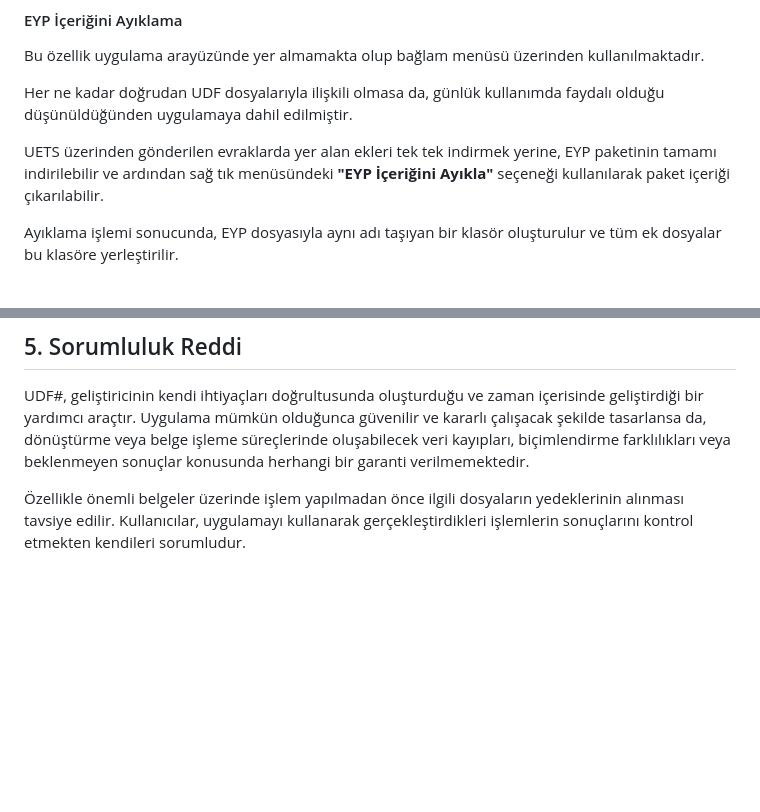
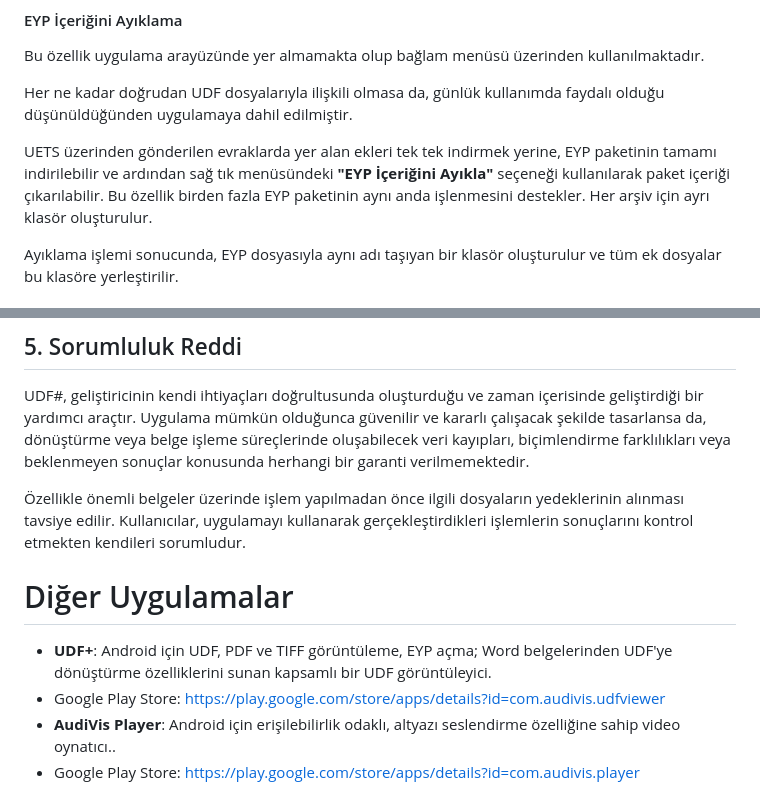
Before and after one commit to ferhatbkr/UDF-Sharp-Releases, a Markdown page: README.md, 2 parts joined by grey strips. Rendered like a GitHub page; blank space fills up the shorter version.

Commit message:
Enhance EYP package extraction features in README
Added support for processing multiple EYP packages simultaneously and clarified the extraction process.

```diff
--- a/README.md
+++ b/README.md
@@ -58,7 +58,7 @@ Bu özellik uygulama arayüzünde yer almamakta olup bağlam menüsü üzerinden
 
 Her ne kadar doğrudan UDF dosyalarıyla ilişkili olmasa da, günlük kullanımda faydalı olduğu düşünüldüğünden uygulamaya dahil edilmiştir.
 
-UETS üzerinden gönderilen evraklarda yer alan ekleri tek tek indirmek yerine, EYP paketinin tamamı indirilebilir ve ardından sağ tık menüsündeki **"EYP İçeriğini Ayıkla"** seçeneği kullanılarak paket içeriği çıkarılabilir.
+UETS üzerinden gönderilen evraklarda yer alan ekleri tek tek indirmek yerine, EYP paketinin tamamı indirilebilir ve ardından sağ tık menüsündeki **"EYP İçeriğini Ayıkla"** seçeneği kullanılarak paket içeriği çıkarılabilir. Bu özellik birden fazla EYP paketinin aynı anda işlenmesini destekler. Her arşiv için ayrı klasör oluşturulur.
 
 Ayıklama işlemi sonucunda, EYP dosyasıyla aynı adı taşıyan bir klasör oluşturulur ve tüm ek dosyalar bu klasöre yerleştirilir.
 
@@ -138,3 +138,11 @@ GitHub deposu öncelikli olarak sürüm yönetimi, dağıtım ve yedekleme amac
 UDF#, geliştiricinin kendi ihtiyaçları doğrultusunda oluşturduğu ve zaman içerisinde geliştirdiği bir yardımcı araçtır. Uygulama mümkün olduğunca güvenilir ve kararlı çalışacak şekilde tasarlansa da, dönüştürme veya belge işleme süreçlerinde oluşabilecek veri kayıpları, biçimlendirme farklılıkları veya beklenmeyen sonuçlar konusunda herhangi bir garanti verilmemektedir.
 
 Özellikle önemli belgeler üzerinde işlem yapılmadan önce ilgili dosyaların yedeklerinin alınması tavsiye edilir. Kullanıcılar, uygulamayı kullanarak gerçekleştirdikleri işlemlerin sonuçlarını kontrol etmekten kendileri sorumludur.
+
+
+# Diğer Uygulamalar
+
+* **UDF+**: Android için UDF, PDF ve TIFF görüntüleme, EYP açma; Word belgelerinden UDF'ye dönüştürme özelliklerini sunan kapsamlı bir UDF  görüntüleyici.
+* Google Play Store: <https://play.google.com/store/apps/details?id=com.audivis.udfviewer>
+* **AudiVis Player**: Android için erişilebilirlik odaklı, altyazı seslendirme özelliğine sahip video oynatıcı..
+* Google Play Store: <https://play.google.com/store/apps/details?id=com.audivis.player>
```
